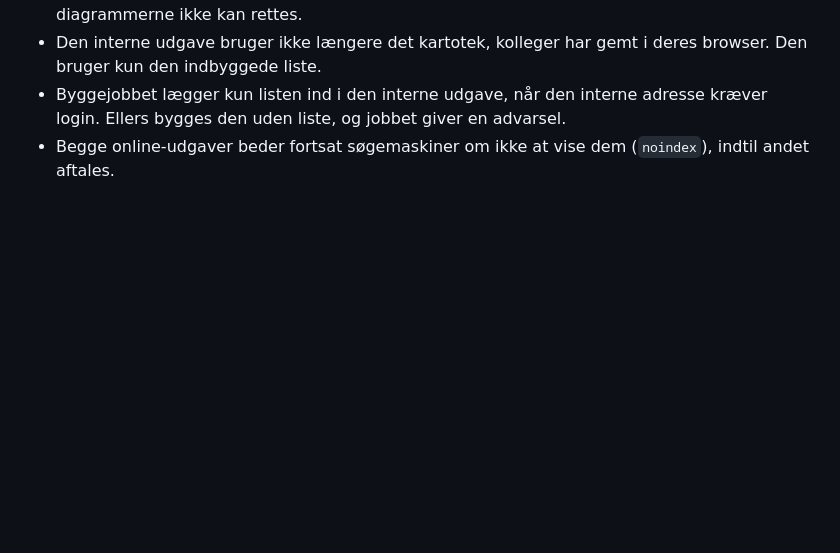
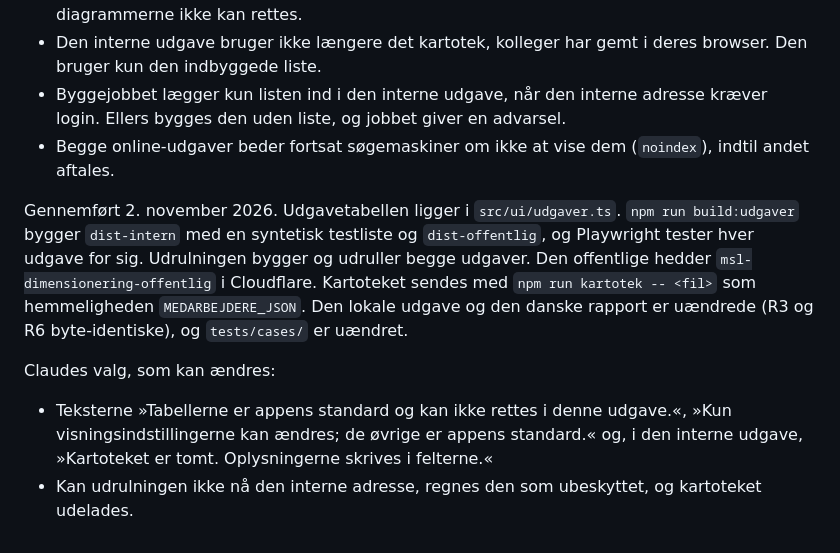
Before and after one commit to 1982Strand/msl-dimensionering, a Markdown page: docs/BESLUTNINGER.md, the part around the change. Drawn GitHub-style; blank space fills up the shorter version.

Commit message:
Beslutninger: tre udgaver gennemført
Co-Authored-By: Claude Opus 5.5 <noreply@anthropic.com>

```diff
--- a/docs/BESLUTNINGER.md
+++ b/docs/BESLUTNINGER.md
@@ -153,3 +153,10 @@ Claudes valg, som kan ændres:
 - Den interne udgave bruger ikke længere det kartotek, kolleger har gemt i deres browser. Den bruger kun den indbyggede liste.
 - Byggejobbet lægger kun listen ind i den interne udgave, når den interne adresse kræver login. Ellers bygges den uden liste, og jobbet giver en advarsel.
 - Begge online-udgaver beder fortsat søgemaskiner om ikke at vise dem (`noindex`), indtil andet aftales.
+
+Gennemført 2. november 2026. Udgavetabellen ligger i `src/ui/udgaver.ts`. `npm run build:udgaver` bygger `dist-intern` med en syntetisk testliste og `dist-offentlig`, og Playwright tester hver udgave for sig. Udrulningen bygger og udruller begge udgaver. Den offentlige hedder `msl-dimensionering-offentlig` i Cloudflare. Kartoteket sendes med `npm run kartotek -- <fil>` som hemmeligheden `MEDARBEJDERE_JSON`. Den lokale udgave og den danske rapport er uændrede (R3 og R6 byte-identiske), og `tests/cases/` er uændret.
+
+Claudes valg, som kan ændres:
+
+- Teksterne »Tabellerne er appens standard og kan ikke rettes i denne udgave.«, »Kun visningsindstillingerne kan ændres; de øvrige er appens standard.« og, i den interne udgave, »Kartoteket er tomt. Oplysningerne skrives i felterne.«
+- Kan udrulningen ikke nå den interne adresse, regnes den som ubeskyttet, og kartoteket udelades.
```
